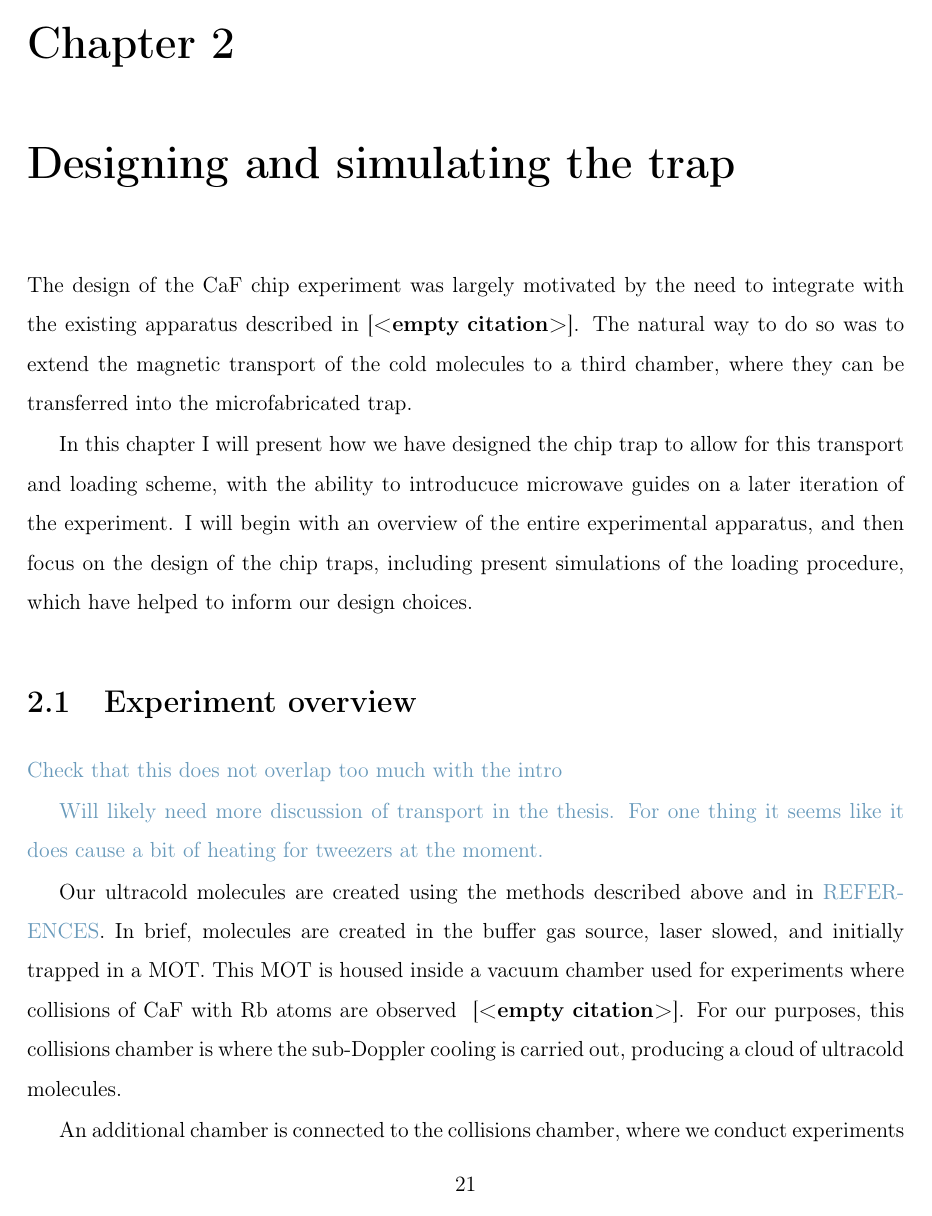
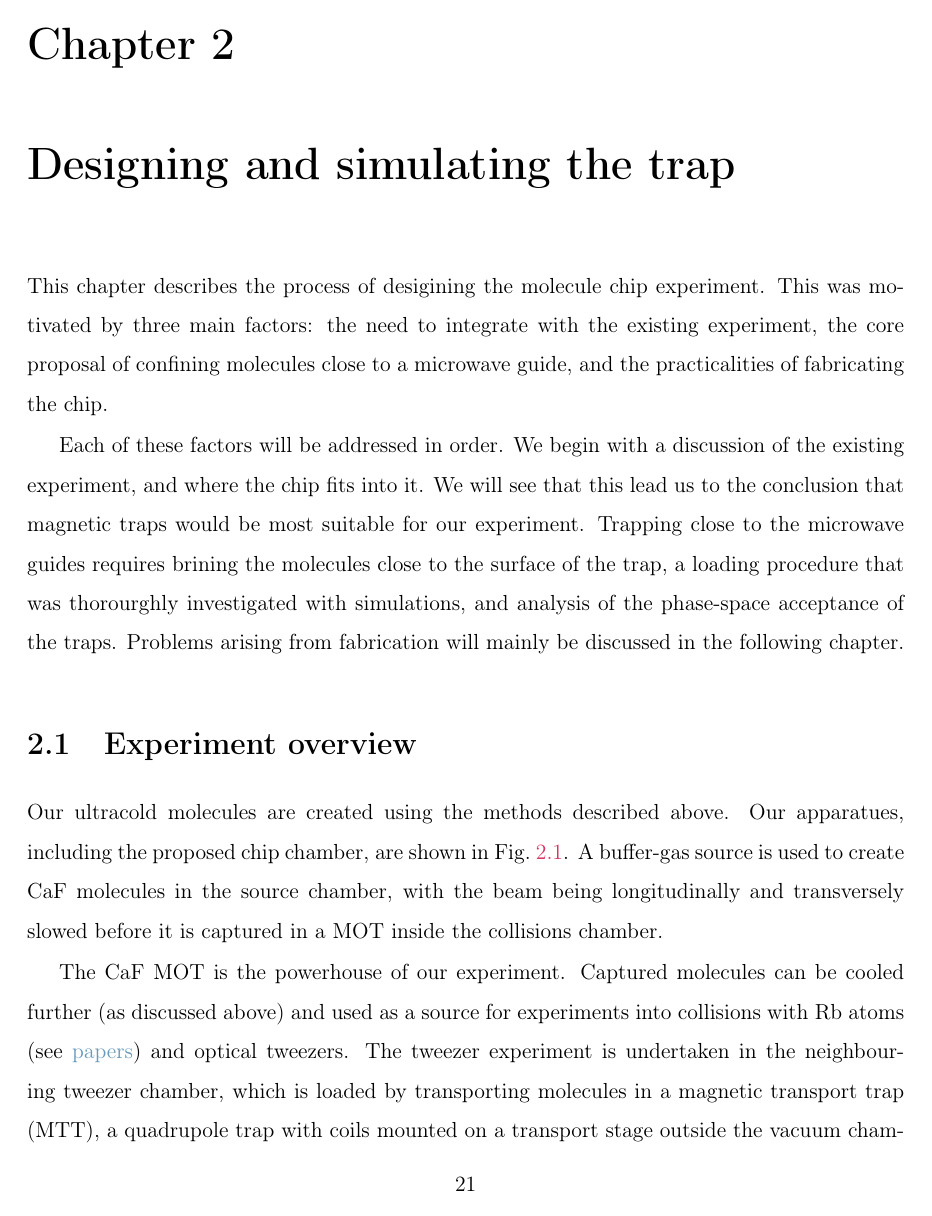
Before and after one commit to mcgarc/PhDWrite, a LaTeX thesis (main.tex, which reads chapters/design.tex): page 24 of 82. Compiled offline with pdfLaTeX.

Commit message:
Start editing experiment overview section

```diff
--- a/chapters/design.tex
+++ b/chapters/design.tex
@@ -1,33 +1,22 @@
-The design of the \CaF{} chip experiment was largely motivated by the need to
-integrate with the existing apparatus described in \cite{}.
-% TODO or above?
-The natural way to do so was to extend the magnetic transport of the cold
-molecules to a third chamber, where they can be transferred into the
-microfabricated trap.
+This chapter describes the process of desigining the molecule chip experiment.
+This was motivated by three main factors: the need to integrate with the
+existing experiment, the core proposal of confining molecules close to a
+microwave guide, and the practicalities of fabricating the chip.
 
-In this chapter I will present how we have designed the chip trap to allow for
-this transport and loading scheme, with the ability to introducuce microwave
-guides on a later iteration of the experiment. I will begin with an overview of
-the entire experimental apparatus, and then focus on the design of the chip
-traps, including present simulations of the loading procedure, which have
-helped to inform our design choices.
+Each of these factors will be addressed in order. We begin with a discussion of
+the existing experiment, and where the chip fits into it. We will see that this
+lead us to the conclusion that magnetic traps would be most suitable for our
+experiment. Trapping close to the microwave guides requires brining the
+molecules close to the surface of the trap, a loading procedure that was
+thorourghly investigated with simulations, and analysis of the phase-space
+acceptance of the traps. Problems arising from fabrication will mainly be
+discussed in the following chapter.
 
 \section{Experiment overview}
 
-\cm{Check that this does not overlap too much with the intro}
-
-\cm{Will likely need more discussion of transport in the thesis. For one
-thing it seems like it does cause a bit of heating for tweezers at the moment.}
-%
-
-Our ultracold molecules are created using the methods described above and in
-\cm{REFERENCES}. In brief, molecules are created in the buffer gas source,
-laser slowed, and initially trapped in a MOT. This MOT is housed inside a
-vacuum chamber used for experiments where collisions of \CaF{} with \Rb{} atoms
-are observed ~\cite{}.  For our purposes, this collisions chamber is where the
-sub-Doppler cooling is carried out, producing a cloud of ultracold molecules.
-
-% TODO May need to say something about tranverse cooling and credit Caleb
-
-An additional chamber is connected to the collisions chamber, where we conduct
-experiments involving trapping \CaF{} in optical tweezers. Molecules can be
+Our ultracold molecules are created using the methods described above. Our
+apparatues, including the proposed chip chamber, are shown in
+\myfigref{design:fig:vacuumsystem}. A buffer-gas source is used to create
+\CaF{} molecules in the source chamber, with the beam being longitudinally and
+transversely slowed before it is captured in a MOT inside the collisions
+chamber.
@@ -75,3 +44,9 @@ faces the floor, allowing us to trap and then drop the molecules for imaging.
   \label{design:fig:vacuumsystem}
 \end{figure}
 
+The \CaF{} MOT is the powerhouse of our experiment. Captured molecules can be
+cooled further (as discussed above) and used as a source for experiments into
+collisions with \Rb{} atoms (see \cm{papers}) and optical tweezers. The tweezer
+experiment is undertaken in the neighbouring tweezer chamber, which is loaded
+by transporting molecules in a magnetic transport trap (MTT), a quadrupole trap
+with coils mounted on a transport stage outside the vacuum chamber. This
```
Also changed, not shown: chapters/design.tex (95 more changed lines).
